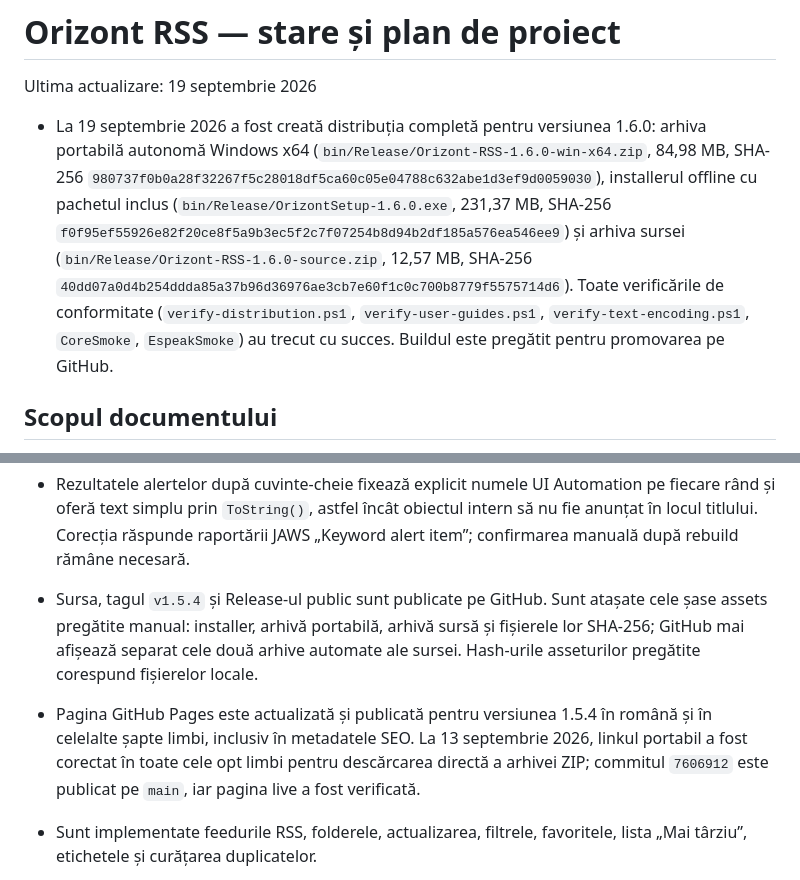
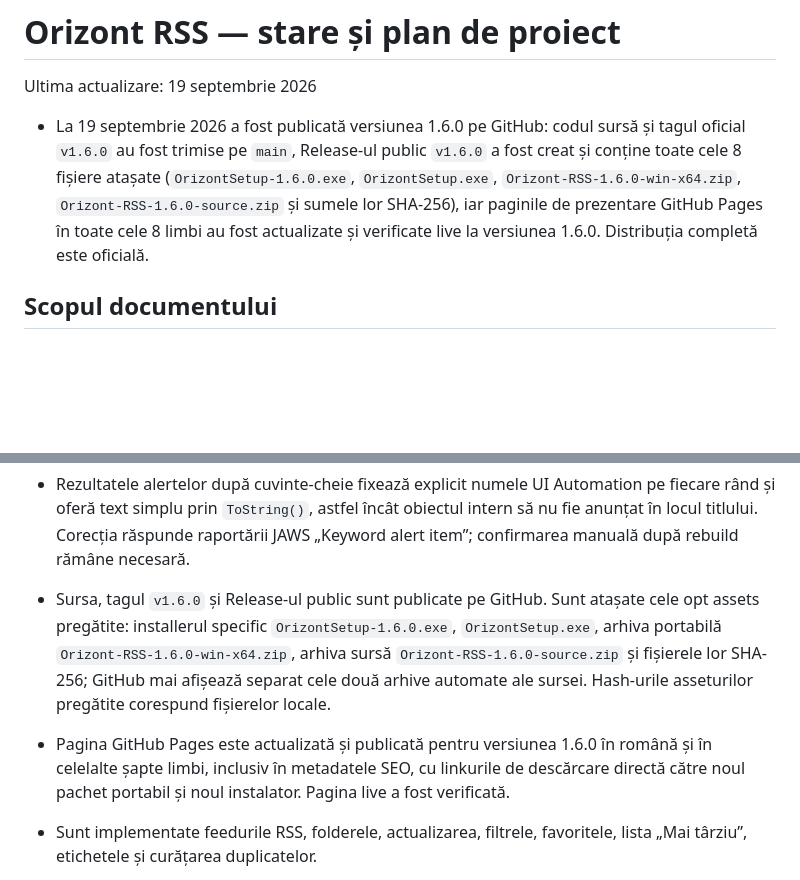
Before and after one commit to grifnas/OrizontRSS, a Markdown page: docs/PROJECT-STATUS.md, 2 parts joined by grey strips. Rendered like a GitHub page; blank space fills up the shorter version.

```diff
--- a/docs/PROJECT-STATUS.md
+++ b/docs/PROJECT-STATUS.md
@@ -2,7 +2,7 @@
 
 Ultima actualizare: 19 septembrie 2026
 
-- La 19 septembrie 2026 a fost creată distribuția completă pentru versiunea 1.6.0: arhiva portabilă autonomă Windows x64 (`bin/Release/Orizont-RSS-1.6.0-win-x64.zip`, 84,98 MB, SHA-256 `980737f0b0a28f32267f5c28018df5ca60c05e04788c632abe1d3ef9d0059030`), installerul offline cu pachetul inclus (`bin/Release/OrizontSetup-1.6.0.exe`, 231,37 MB, SHA-256 `f0f95ef55926e82f20ce8f5a9b3ec5f2c7f07254b8d94b2df185a576ea546ee9`) și arhiva sursei (`bin/Release/Orizont-RSS-1.6.0-source.zip`, 12,57 MB, SHA-256 `40dd07a0d4b254ddda85a37b96d36976ae3cb7e60f1c0c700b8779f5575714d6`). Toate verificările de conformitate (`verify-distribution.ps1`, `verify-user-guides.ps1`, `verify-text-encoding.ps1`, `CoreSmoke`, `EspeakSmoke`) au trecut cu succes. Buildul este pregătit pentru promovarea pe GitHub.
+- La 19 septembrie 2026 a fost publicată versiunea 1.6.0 pe GitHub: codul sursă și tagul oficial `v1.6.0` au fost trimise pe `main`, Release-ul public `v1.6.0` a fost creat și conține toate cele 8 fișiere atașate (`OrizontSetup-1.6.0.exe`, `OrizontSetup.exe`, `Orizont-RSS-1.6.0-win-x64.zip`, `Orizont-RSS-1.6.0-source.zip` și sumele lor SHA-256), iar paginile de prezentare GitHub Pages în toate cele 8 limbi au fost actualizate și verificate live la versiunea 1.6.0. Distribuția completă este oficială.
 
 ## Scopul documentului
 
@@ -30,8 +30,8 @@ Acest document păstrează separat ceea ce este deja realizat, ceea ce este în
 
 - Rezultatele alertelor după cuvinte-cheie fixează explicit numele UI Automation pe fiecare rând și oferă text simplu prin `ToString()`, astfel încât obiectul intern să nu fie anunțat în locul titlului. Corecția răspunde raportării JAWS „Keyword alert item”; confirmarea manuală după rebuild rămâne necesară.
 
-- Sursa, tagul `v1.5.4` și Release-ul public sunt publicate pe GitHub. Sunt atașate cele șase assets pregătite manual: installer, arhivă portabilă, arhivă sursă și fișierele lor SHA-256; GitHub mai afișează separat cele două arhive automate ale sursei. Hash-urile asseturilor pregătite corespund fișierelor locale.
-- Pagina GitHub Pages este actualizată și publicată pentru versiunea 1.5.4 în română și în celelalte șapte limbi, inclusiv în metadatele SEO. La 13 septembrie 2026, linkul portabil a fost corectat în toate cele opt limbi pentru descărcarea directă a arhivei ZIP; commitul `7606912` este publicat pe `main`, iar pagina live a fost verificată.
+- Sursa, tagul `v1.6.0` și Release-ul public sunt publicate pe GitHub. Sunt atașate cele opt assets pregătite: installerul specific `OrizontSetup-1.6.0.exe`, `OrizontSetup.exe`, arhiva portabilă `Orizont-RSS-1.6.0-win-x64.zip`, arhiva sursă `Orizont-RSS-1.6.0-source.zip` și fișierele lor SHA-256; GitHub mai afișează separat cele două arhive automate ale sursei. Hash-urile asseturilor pregătite corespund fișierelor locale.
+- Pagina GitHub Pages este actualizată și publicată pentru versiunea 1.6.0 în română și în celelalte șapte limbi, inclusiv în metadatele SEO, cu linkurile de descărcare directă către noul pachet portabil și noul instalator. Pagina live a fost verificată.
 - Sunt implementate feedurile RSS, folderele, actualizarea, filtrele, favoritele, lista „Mai târziu”, etichetele și curățarea duplicatelor.
 - Sunt implementate cititorul integrat accesibil, citirea vocală, căutarea, copierea, partajarea, backupul și restaurarea.
 - Partajarea prin e-mail și WhatsApp folosește acum un footer transparent și localizat: menționează că textul a fost preluat prin Orizont RSS, include linkul către pagina de prezentare și păstrează URL-ul sursei originale. Pentru textele traduse, footerul menționează serviciul efectiv folosit (DeepL sau Google Translate). Fereastra rezultatului Google Translate oferă și ea butoane de partajare pentru textul tradus; conținutul original rămâne neschimbat.
```
Also changed, not shown: WORKLOG.md (+15 -0 lines).
